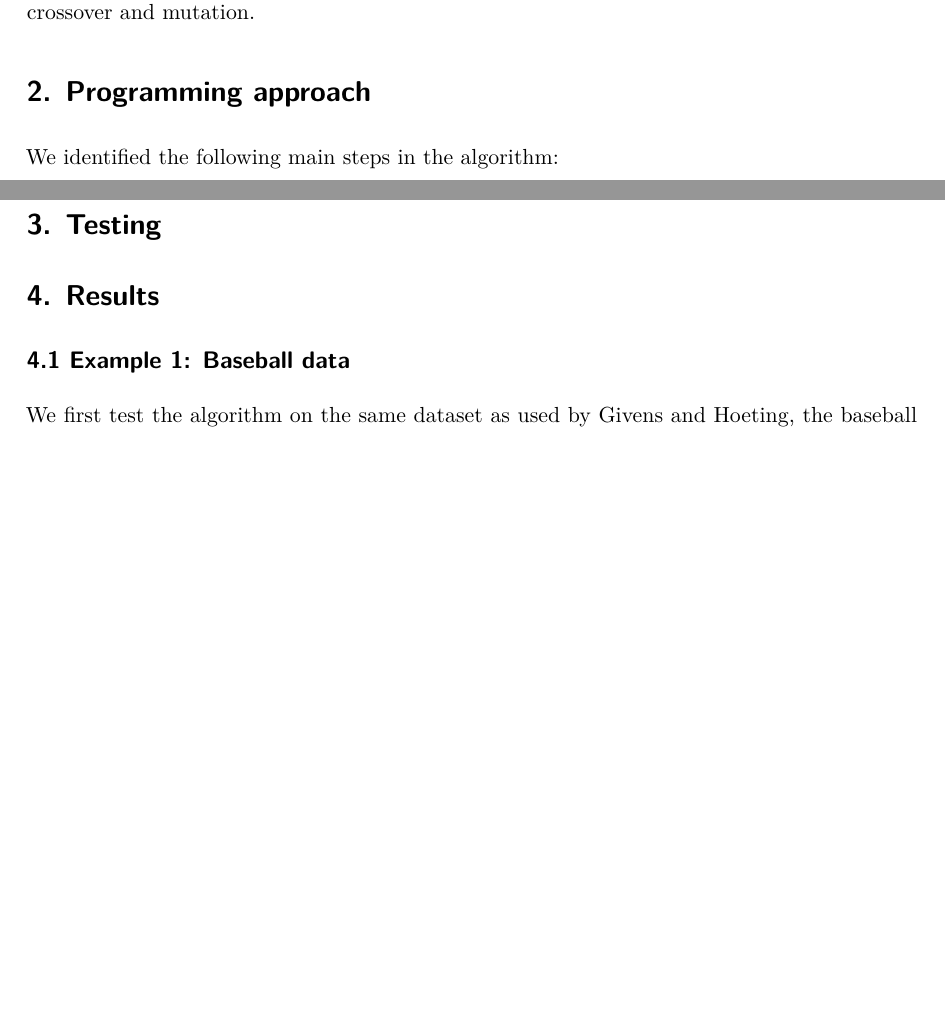
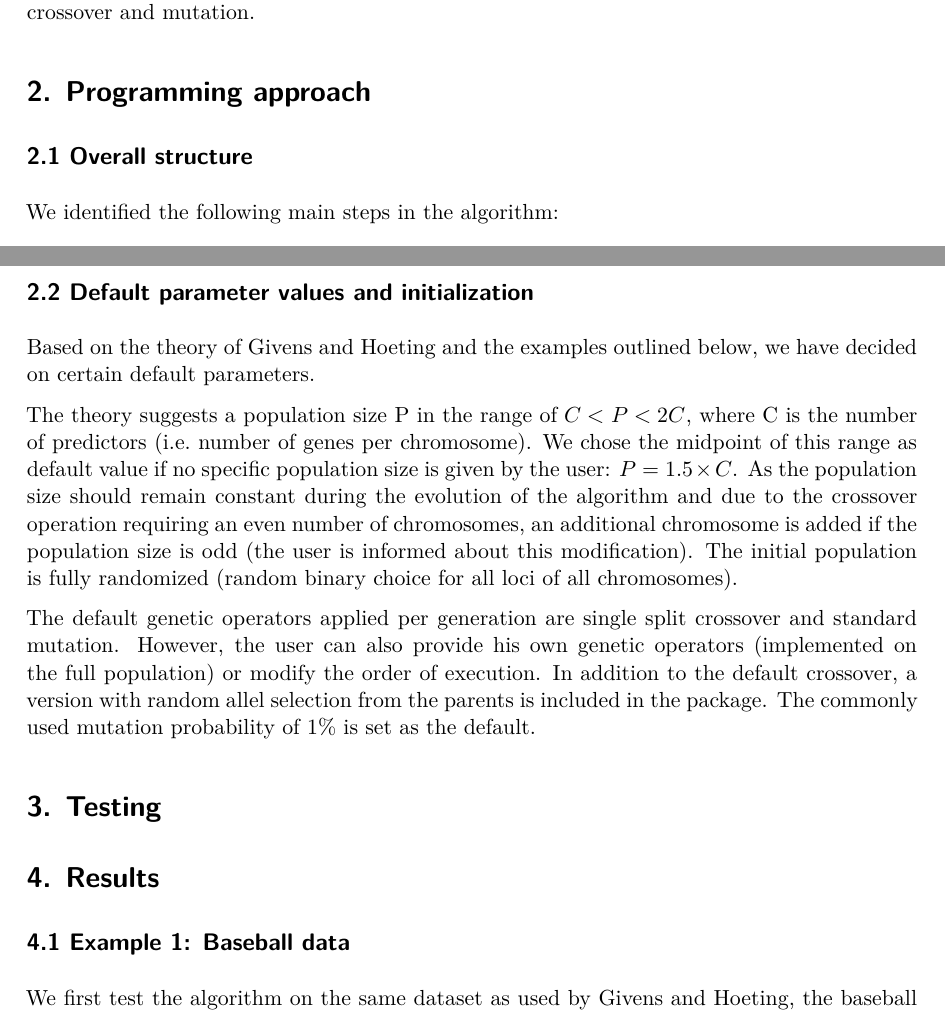
Before and after one commit to seanzhou1207/Genetic-Algorithm, a Quarto document (Report/final_report.qmd): two parts of pages 2 and 3 of 4 before the commit and two parts of pages 2 and 3 of 5 after it, joined at a grey line, cut so that both start at the same text, the shorter picture padded with empty space. The pictures show the output file Report/final_report.pdf that the author committed with the source.

Commit message:
update of finale report (defaults and initialization)

```diff
--- a/Report/final_report.qmd
+++ b/Report/final_report.qmd
@@ -54,6 +54,8 @@ Genetic algorithms (GA) are stochastic methods usually used for optimization or
 
 # 2. Programming approach
 
+## 2.1 Overall structure
+
 We identified the following main steps in the algorithm:
 
 1. Population initialization
@@ -67,6 +69,16 @@ We identified the following main steps in the algorithm:
 3. Ouput fittest individual of final population
 
 Each (sub-)step was implemented as a modular component. We decided to use an object-oriented programming approach, which means that the individual steps are implemented as Python class methods. To keep the code organized in a logical order we  applied inheritance so that each step is defined in its own class. Then, these classes and methods are inherited by the parent class "GA", which has a primary method "select" that carries out the overall algorithm outlined above.
+
+## 2.2 Default parameter values and initialization
+
+Based on the theory of Givens and Hoeting and the examples outlined below, we have decided on certain default parameters.
+
+The theory suggests a population size P in the range of $C < P < 2C$, where C is the number of predictors (i.e. number of genes per chromosome). We chose the midpoint of this range as default value if no specific population size is given by the user: $P = 1.5 \times C$. As the population size should remain constant during the evolution of the algorithm and due to the crossover operation requiring an even number of chromosomes, an additional chromosome is added if the population size is odd (the user is informed about this modification). The initial population is fully randomized (random binary choice for all loci of all chromosomes).
+
+The default genetic operators applied per generation are single split crossover and standard mutation. However, the user can also provide his own genetic operators (implemented on the full population) or modify the order of execution. In addition to the default crossover, a version with random allel selection from the parents is included in the package. The commonly used mutation probability of 1% is set as the default.
+
+
 
 # 3. Testing
 
```
Also changed, not shown: GA/Examples.qmd (+1 -1 lines), Report/final_report.pdf, 1 other file.
